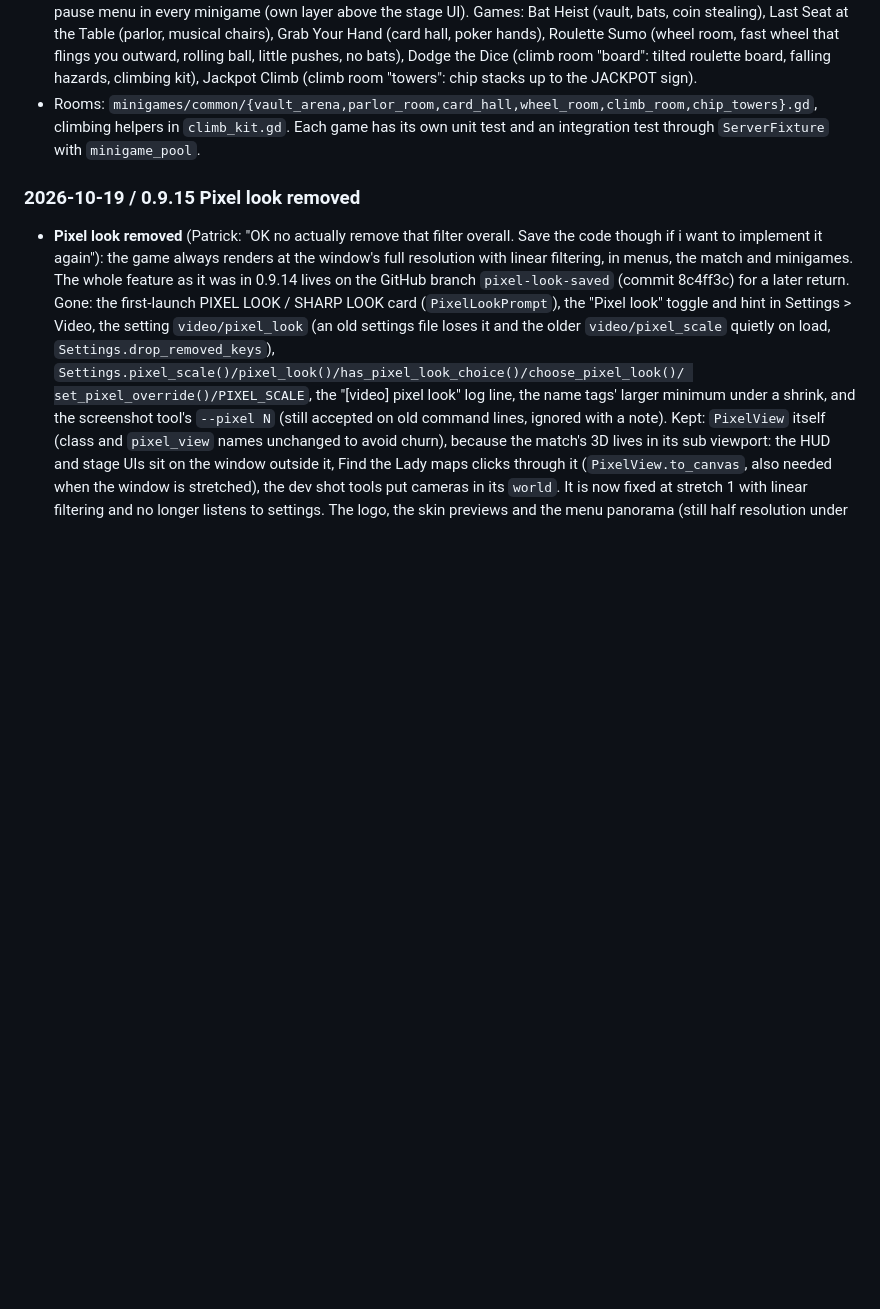
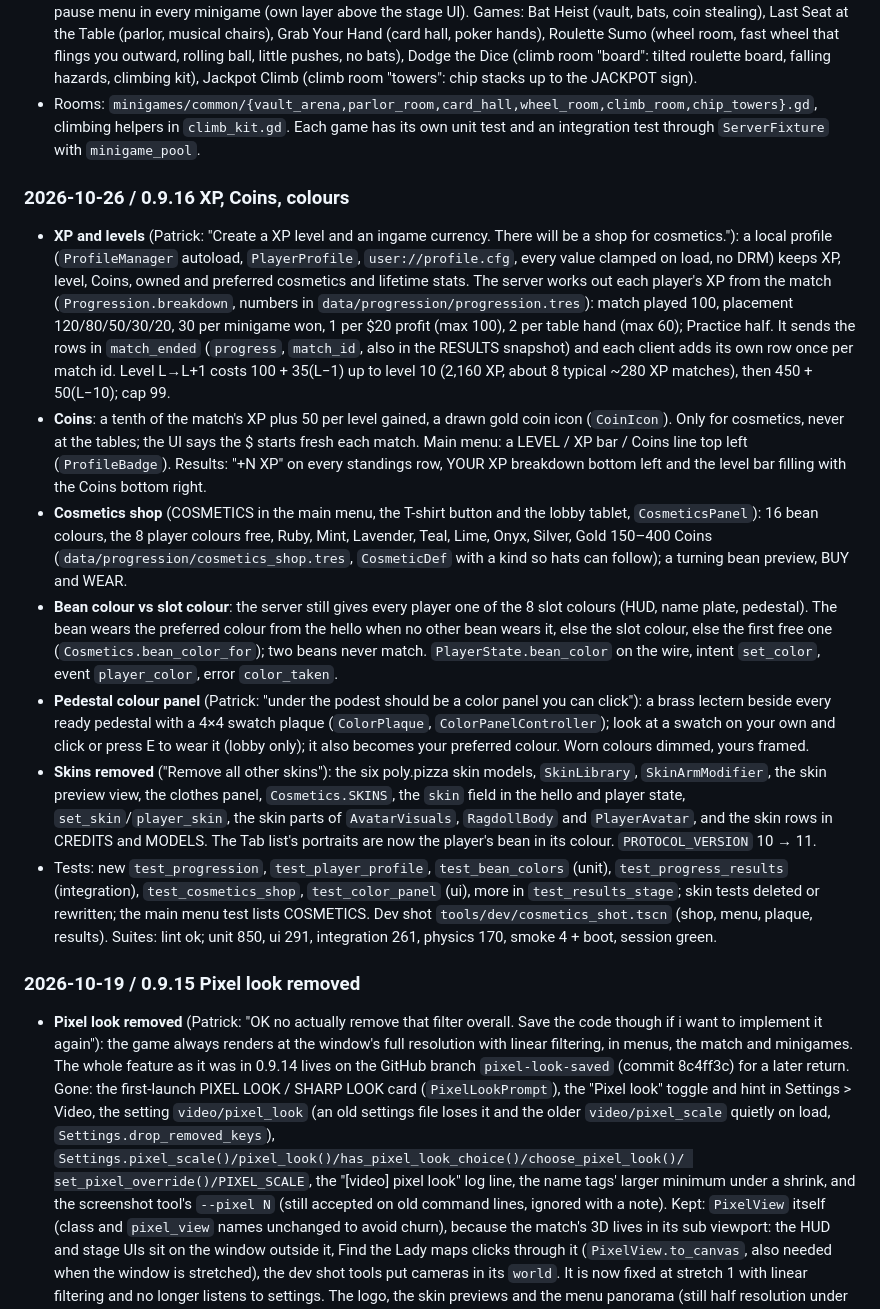
Before and after one commit to patrickcerny/better-at-gambling, a Markdown page: docs/PROGRESS.md, the part around the change. Rendered like a GitHub page; blank space fills up the shorter version.

Commit message:
PROGRESS: 0.9.16 XP, Coins, colours

```diff
--- a/docs/PROGRESS.md
+++ b/docs/PROGRESS.md
@@ -139,6 +139,44 @@
 - Rooms: `minigames/common/{vault_arena,parlor_room,card_hall,wheel_room,climb_room,chip_towers}.gd`,
   climbing helpers in `climb_kit.gd`. Each game has its own unit test and an integration test through
   `ServerFixture` with `minigame_pool`.
+### 2026-10-26 / 0.9.16 XP, Coins, colours
+- **XP and levels** (Patrick: "Create a XP level and an ingame currency. There will be a shop for
+  cosmetics."): a local profile (`ProfileManager` autoload, `PlayerProfile`, `user://profile.cfg`,
+  every value clamped on load, no DRM) keeps XP, level, Coins, owned and preferred cosmetics and
+  lifetime stats. The server works out each player's XP from the match (`Progression.breakdown`,
+  numbers in `data/progression/progression.tres`): match played 100, placement 120/80/50/30/20,
+  30 per minigame won, 1 per $20 profit (max 100), 2 per table hand (max 60); Practice half. It
+  sends the rows in `match_ended` (`progress`, `match_id`, also in the RESULTS snapshot) and each
+  client adds its own row once per match id. Level L→L+1 costs 100 + 35(L−1) up to level 10
+  (2,160 XP, about 8 typical ~280 XP matches), then 450 + 50(L−10); cap 99.
+- **Coins**: a tenth of the match's XP plus 50 per level gained, a drawn gold coin icon
+  (`CoinIcon`). Only for cosmetics, never at the tables; the UI says the $ starts fresh each match.
+  Main menu: a LEVEL / XP bar / Coins line top left (`ProfileBadge`). Results: "+N XP" on every
+  standings row, YOUR XP breakdown bottom left and the level bar filling with the Coins bottom right.
+- **Cosmetics shop** (COSMETICS in the main menu, the T-shirt button and the lobby tablet,
+  `CosmeticsPanel`): 16 bean colours, the 8 player colours free, Ruby, Mint, Lavender, Teal, Lime,
+  Onyx, Silver, Gold 150–400 Coins (`data/progression/cosmetics_shop.tres`, `CosmeticDef` with a
+  kind so hats can follow); a turning bean preview, BUY and WEAR.
+- **Bean colour vs slot colour**: the server still gives every player one of the 8 slot colours
+  (HUD, name plate, pedestal). The bean wears the preferred colour from the hello when no other
+  bean wears it, else the slot colour, else the first free one (`Cosmetics.bean_color_for`); two
+  beans never match. `PlayerState.bean_color` on the wire, intent `set_color`, event
+  `player_color`, error `color_taken`.
+- **Pedestal colour panel** (Patrick: "under the podest should be a color panel you can click"):
+  a brass lectern beside every ready pedestal with a 4×4 swatch plaque (`ColorPlaque`,
+  `ColorPanelController`); look at a swatch on your own and click or press E to wear it (lobby
+  only); it also becomes your preferred colour. Worn colours dimmed, yours framed.
+- **Skins removed** ("Remove all other skins"): the six poly.pizza skin models, `SkinLibrary`,
+  `SkinArmModifier`, the skin preview view, the clothes panel, `Cosmetics.SKINS`, the `skin` field
+  in the hello and player state, `set_skin`/`player_skin`, the skin parts of `AvatarVisuals`,
+  `RagdollBody` and `PlayerAvatar`, and the skin rows in CREDITS and MODELS. The Tab list's
+  portraits are now the player's bean in its colour. `PROTOCOL_VERSION` 10 → 11.
+- Tests: new `test_progression`, `test_player_profile`, `test_bean_colors` (unit),
+  `test_progress_results` (integration), `test_cosmetics_shop`, `test_color_panel` (ui), more in
+  `test_results_stage`; skin tests deleted or rewritten; the main menu test lists COSMETICS. Dev
+  shot `tools/dev/cosmetics_shot.tscn` (shop, menu, plaque, results). Suites: lint ok; unit 850,
+  ui 291, integration 261, physics 170, smoke 4 + boot, session green.
+
 ### 2026-10-19 / 0.9.15 Pixel look removed
 - **Pixel look removed** (Patrick: "OK no actually remove that filter overall. Save the code
   though if i want to implement it again"): the game always renders at the window's full
```
